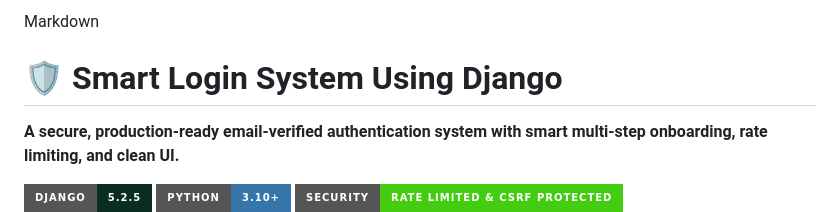
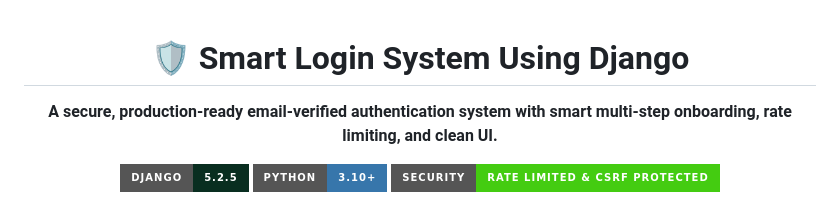
Before and after one commit to shaanMS/Smart_Login_System_Using_Django, a Markdown page: README.md, the part around one of its changes. GitHub-like rendering; badges without logos.

```diff
--- a/README.md
+++ b/README.md
@@ -1,4 +1,4 @@
-Markdown<div align="center">
+<div align="center">
 
   <h1>🛡️ Smart Login System Using Django</h1>
 
```
Also changed, not shown: other parts of README.md (+3 -24 lines).
